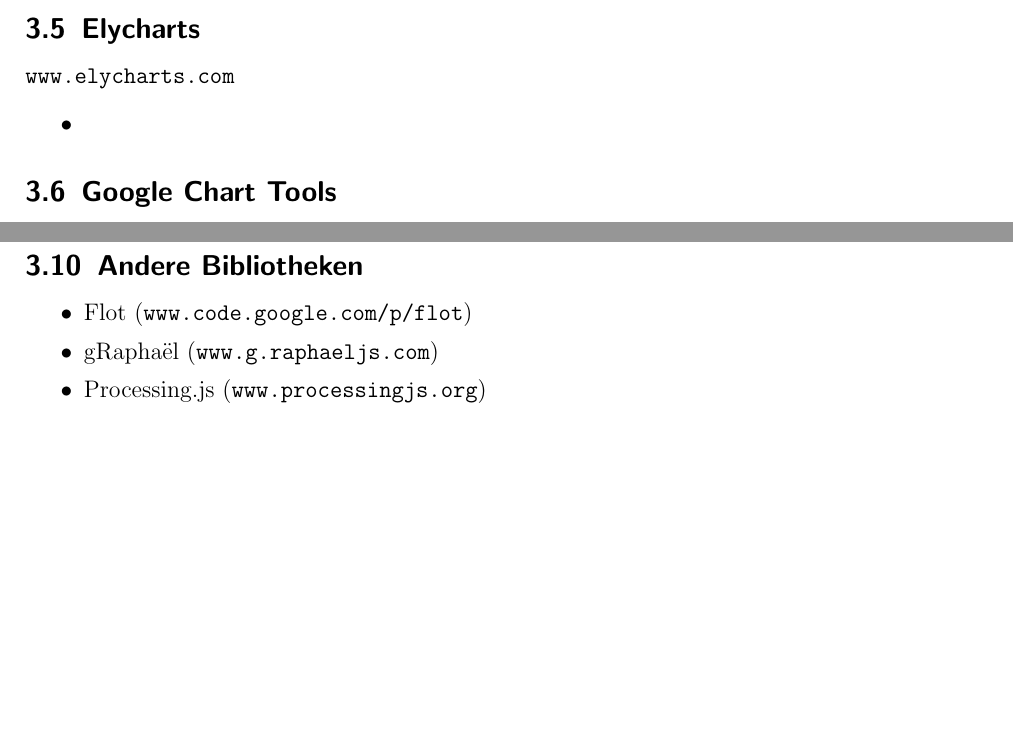
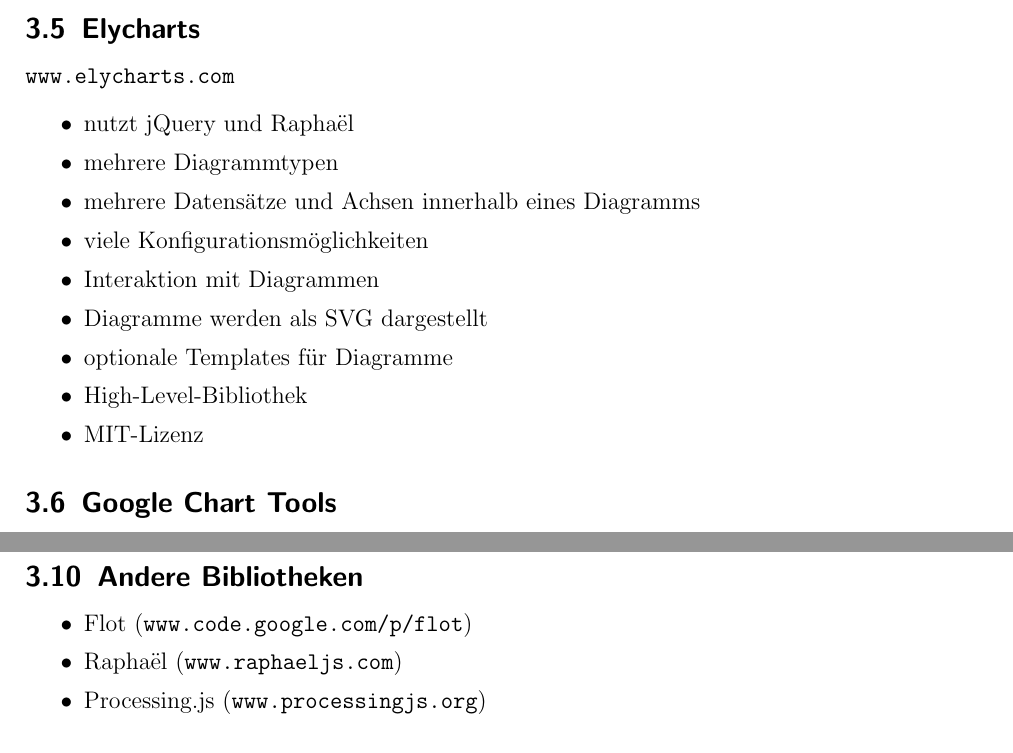
Before and after one commit to IT-Dude/PVSvis, a LaTeX document (doc/main.tex, which reads doc/content.tex): two parts of page 5 of 6, joined at a grey line, cut so that both start at the same text, the shorter picture padded with empty space. Compiled offline with pdfLaTeX; the source files are stored in an older character set and shown here as Unicode.

Commit message:
added information for Elycharts

```diff
--- a/doc/content.tex
+++ b/doc/content.tex
@@ -86,7 +86,15 @@
 	\subsection{Elycharts}
 		\url{www.elycharts.com}
 		\begin{itemize}
-			\item
+			\item nutzt jQuery und Raphaël
+			\item mehrere Diagrammtypen
+			\item mehrere Datensätze und Achsen innerhalb eines Diagramms
+			\item viele Konfigurationsmöglichkeiten
+			\item Interaktion mit Diagrammen
+			\item Diagramme werden als SVG dargestellt
+			\item optionale Templates für Diagramme
+			\item High-Level-Bibliothek
+			\item MIT-Lizenz
 		\end{itemize}
 
 	\subsection{Google Chart Tools}
@@ -104,7 +112,7 @@
 	\subsection{Andere Bibliotheken}
 		\begin{itemize}
 			\item Flot (\url{www.code.google.com/p/flot})
-			\item gRaphaël (\url{www.g.raphaeljs.com})
+			\item Raphaël (\url{www.raphaeljs.com})
 			\item Processing.js (\url{www.processingjs.org})
 		\end{itemize}
 
```
Also changed, not shown: doc/content.tex (2 more changed lines).
